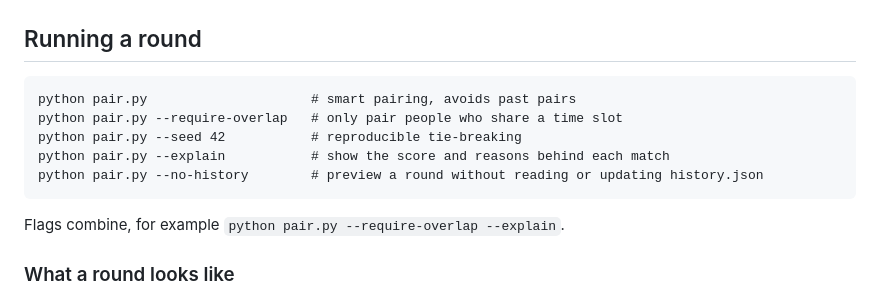
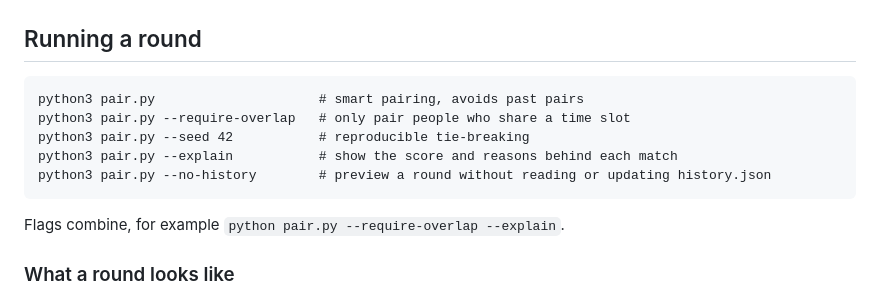
Before and after one commit to Chizaram-ux/PurposeNetwork, a Markdown page: README.md, the part around the change. Drawn GitHub-style.

````diff
--- a/README.md
+++ b/README.md
@@ -44,11 +44,11 @@ Maya Hollander,Purpose Unlimited,People & Culture,Online,Mon PM;Wed PM;Fri PM,Ca
 ## Running a round
 
 ```
-python pair.py                     # smart pairing, avoids past pairs
-python pair.py --require-overlap   # only pair people who share a time slot
-python pair.py --seed 42           # reproducible tie-breaking
-python pair.py --explain           # show the score and reasons behind each match
-python pair.py --no-history        # preview a round without reading or updating history.json
+python3 pair.py                     # smart pairing, avoids past pairs
+python3 pair.py --require-overlap   # only pair people who share a time slot
+python3 pair.py --seed 42           # reproducible tie-breaking
+python3 pair.py --explain           # show the score and reasons behind each match
+python3 pair.py --no-history        # preview a round without reading or updating history.json
 ```
 
 Flags combine, for example `python pair.py --require-overlap --explain`.
````
